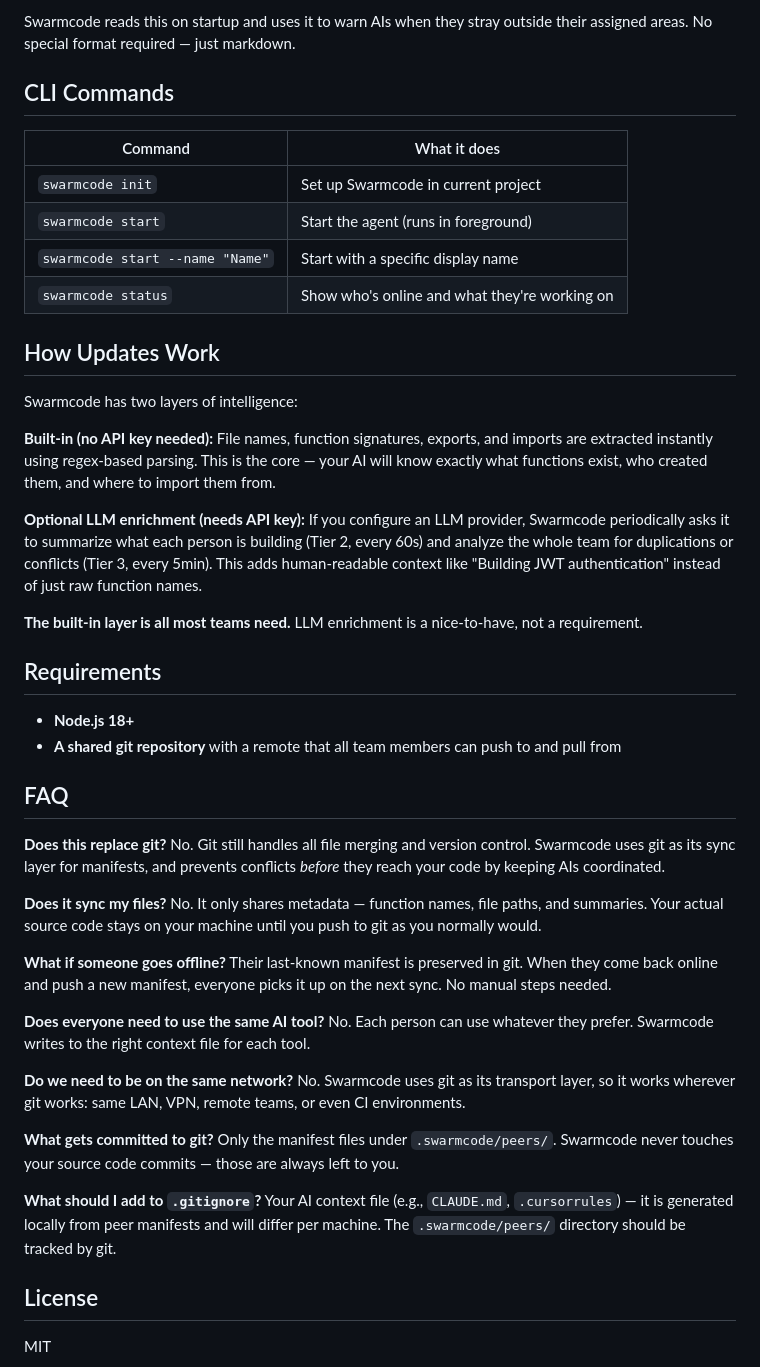
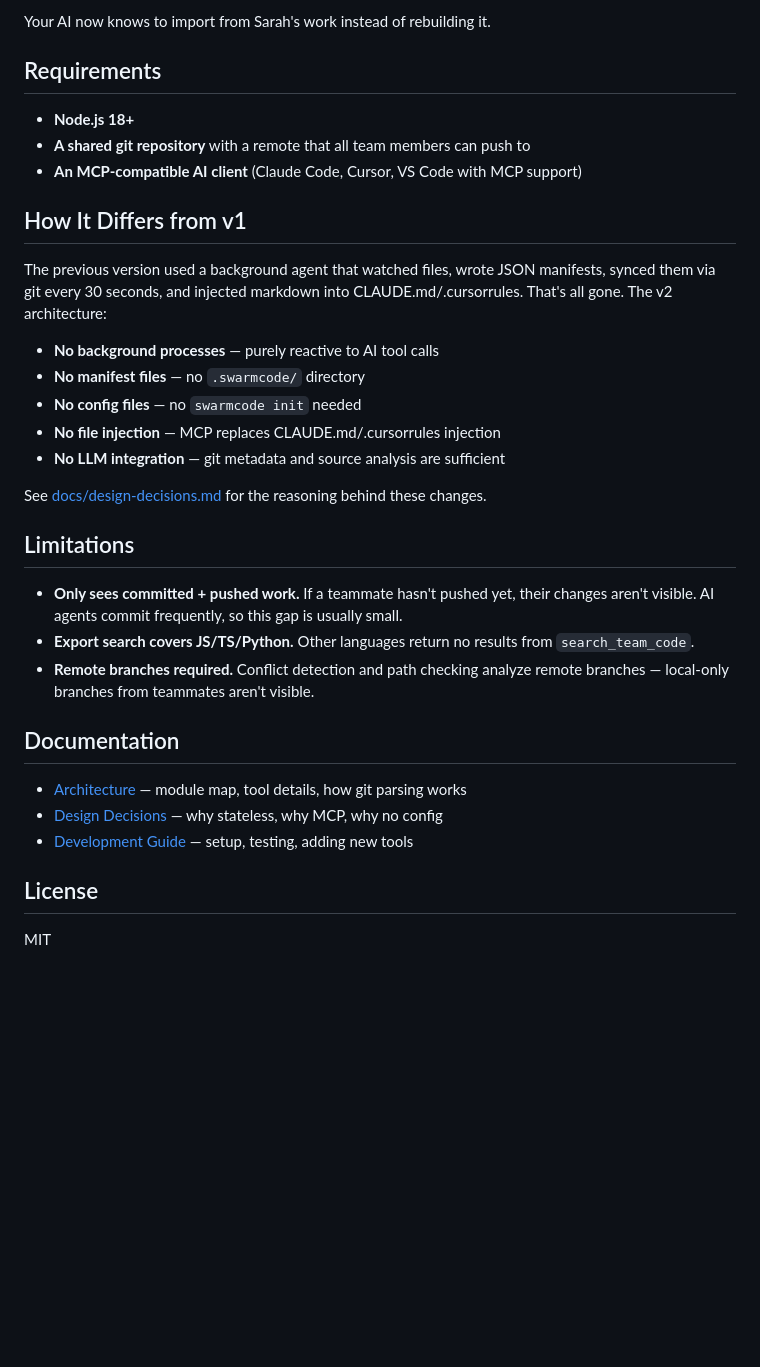
Before and after one commit to TellerTechnologies/swarmcode, a Markdown page: README.md, the part around one of its changes. Drawn GitHub-style; blank space fills up the shorter version.

```diff
--- a/README.md
+++ b/README.md
@@ -217,51 +112,34 @@ Create a `PLAN.md` in your project root before you start coding:
-Swarmcode reads this on startup and uses it to warn AIs when they stray outside their assigned areas. No special format required — just markdown.
-
-## CLI Commands
-
-| Command | What it does |
-|---------|-------------|
-| `swarmcode init` | Set up Swarmcode in current project |
-| `swarmcode start` | Start the agent (runs in foreground) |
-| `swarmcode start --name "Name"` | Start with a specific display name |
-| `swarmcode status` | Show who's online and what they're working on |
-
-## How Updates Work
-
-Swarmcode has two layers of intelligence:
-
-**Built-in (no API key needed):** File names, function signatures, exports, and imports are extracted instantly using regex-based parsing. This is the core — your AI will know exactly what functions exist, who created them, and where to import them from.
-
-**Optional LLM enrichment (needs API key):** If you configure an LLM provider, Swarmcode periodically asks it to summarize what each person is building (Tier 2, every 60s) and analyze the whole team for duplications or conflicts (Tier 3, every 5min). This adds human-readable context like "Building JWT authentication" instead of just raw function names.
-
-**The built-in layer is all most teams need.** LLM enrichment is a nice-to-have, not a requirement.
+Your AI now knows to import from Sarah's work instead of rebuilding it.
 
 ## Requirements
 
 - **Node.js 18+**
-- **A shared git repository** with a remote that all team members can push to and pull from
+- **A shared git repository** with a remote that all team members can push to
+- **An MCP-compatible AI client** (Claude Code, Cursor, VS Code with MCP support)
 
-## FAQ
+## How It Differs from v1
 
-**Does this replace git?**
-No. Git still handles all file merging and version control. Swarmcode uses git as its sync layer for manifests, and prevents conflicts *before* they reach your code by keeping AIs coordinated.
+The previous version used a background agent that watched files, wrote JSON manifests, synced them via git every 30 seconds, and injected markdown into CLAUDE.md/.cursorrules. That's all gone. The v2 architecture:
 
-**Does it sync my files?**
-No. It only shares metadata — function names, file paths, and summaries. Your actual source code stays on your machine until you push to git as you normally would.
+- **No background processes** — purely reactive to AI tool calls
+- **No manifest files** — no `.swarmcode/` directory
+- **No config files** — no `swarmcode init` needed
+- **No file injection** — MCP replaces CLAUDE.md/.cursorrules injection
+- **No LLM integration** — git metadata and source analysis are sufficient
 
-**What if someone goes offline?**
-Their last-known manifest is preserved in git. When they come back online and push a new manifest, everyone picks it up on the next sync. No manual steps needed.
+See [docs/design-decisions.md](docs/design-decisions.md) for the reasoning behind these changes.
 
-**Does everyone need to use the same AI tool?**
-No. Each person can use whatever they prefer. Swarmcode writes to the right context file for each tool.
+## Limitations
 
-**Do we need to be on the same network?**
-No. Swarmcode uses git as its transport layer, so it works wherever git works: same LAN, VPN, remote teams, or even CI environments.
+- **Only sees committed + pushed work.** If a teammate hasn't pushed yet, their changes aren't visible. AI agents commit frequently, so this gap is usually small.
+- **Export search covers JS/TS/Python.** Other languages return no results from `search_team_code`.
+- **Remote branches required.** Conflict detection and path checking analyze remote branches — local-only branches from teammates aren't visible.
 
-**What gets committed to git?**
-Only the manifest files under `.swarmcode/peers/`. Swarmcode never touches your source code commits — those are always left to you.
+## Documentation
 
-**What should I add to `.gitignore`?**
-Your AI context file (e.g., `CLAUDE.md`, `.cursorrules`) — it is generated locally from peer manifests and will differ per machine. The `.swarmcode/peers/` directory should be tracked by git.
+- [Architecture](docs/architecture.md) — module map, tool details, how git parsing works
+- [Design Decisions](docs/design-decisions.md) — why stateless, why MCP, why no config
+- [Development Guide](docs/development.md) — setup, testing, adding new tools
 
 ## License
 
```
Also changed, not shown: other parts of README.md (+73 -178 lines).
